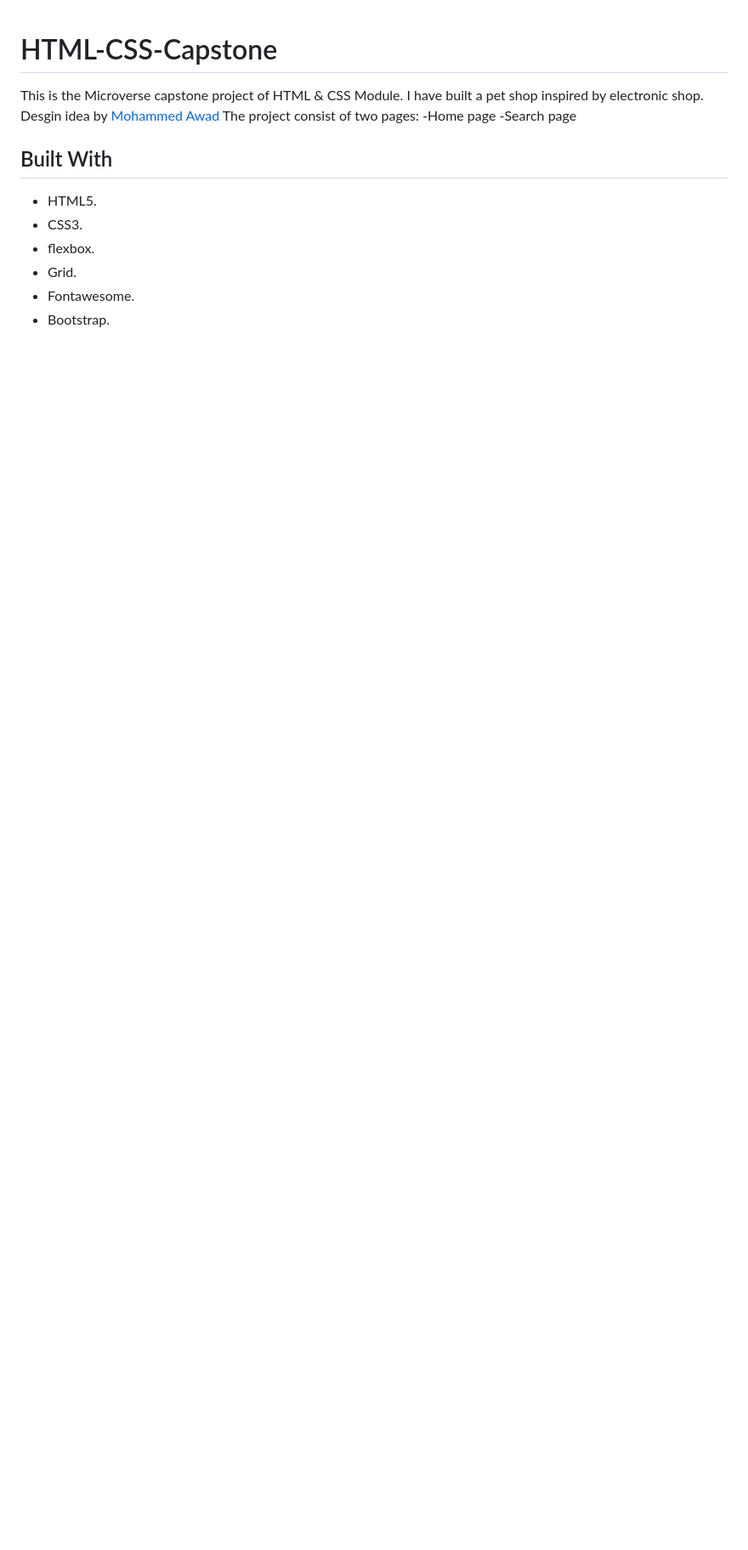
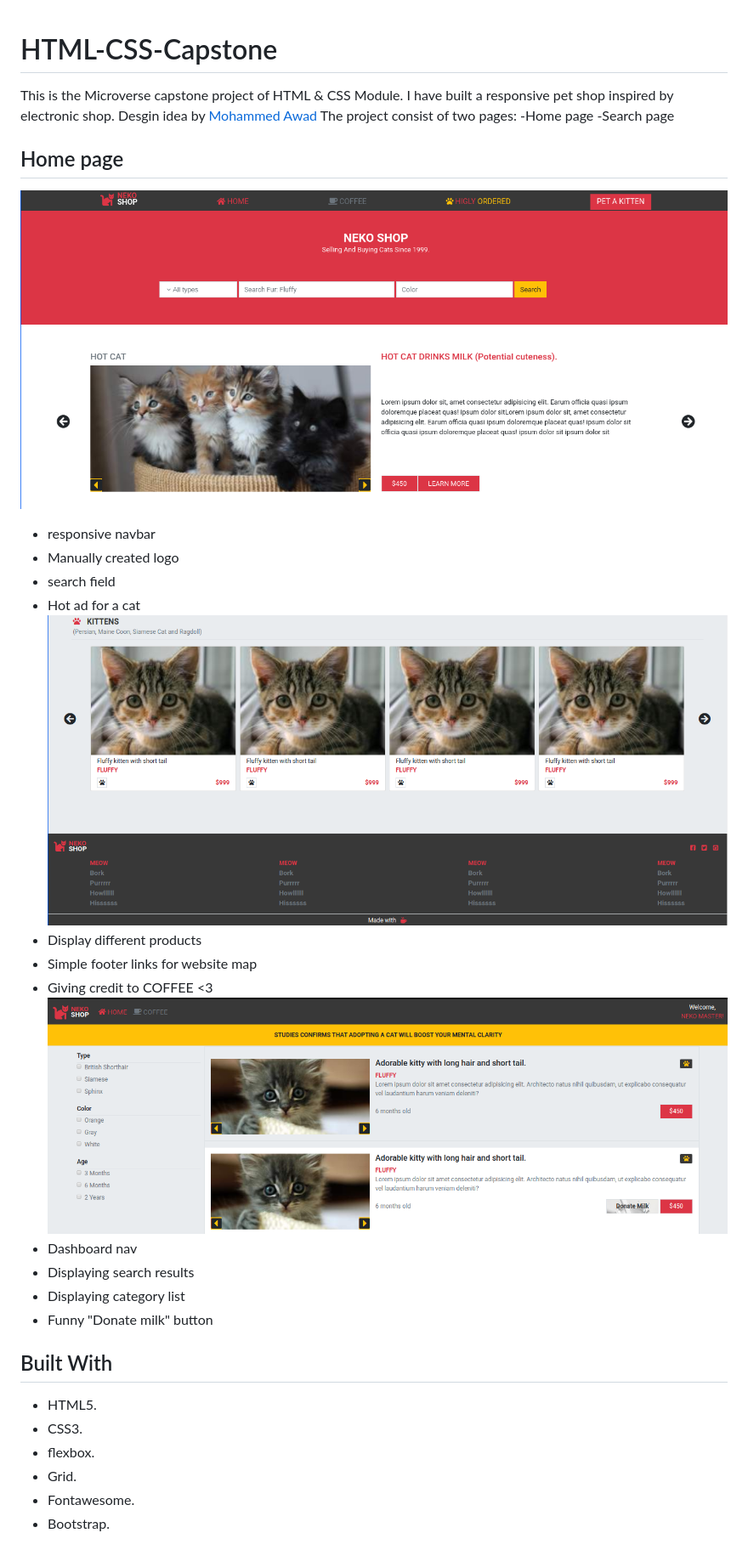
Before and after one commit to AbdelrhmanAmin/HTML-CSS-Capstone, a Markdown page: README.md, the part around one of its changes. Shown at 85% size. Rendered like a GitHub page; pictures changed too: src/images/Home-nav.png (added), src/images/home-footer.png (added), src/images/search-nav.png (added); blank space fills up the shorter version.

Commit message:
Fix linters and modify readme.

```diff
--- a/README.md
+++ b/README.md
@@ -1,11 +1,29 @@
 # HTML-CSS-Capstone
 
 This is the Microverse capstone project of HTML & CSS Module.
-I have built a pet shop inspired by electronic shop.
+I have built a responsive pet shop inspired by electronic shop.
 Desgin idea by [Mohammed Awad](https://www.behance.net/gallery/24796463/ZATTIX)
 The project consist of two pages:
 -Home page
 -Search page
+
+## Home page
+
+![screenshot](./src/images/Home-nav.png)
+
+- responsive navbar
+- Manually created logo
+- search field
+- Hot ad for a cat
+  ![screenshot](./src/images/home-footer.png)
+- Display different products
+- Simple footer links for website map
+- Giving credit to COFFEE <3
+  ![screenshot](./src/images/search-nav.png)
+- Dashboard nav
+- Displaying search results
+- Displaying category list
+- Funny "Donate milk" button
 
 ## Built With
 
```
Also changed, not shown: other parts of README.md (+4 -0 lines), src/images/200-2005831_cat-icon-png-transparent-png.png (deleted), src/images/83a8c6cc464965b0127569d10937e7d3.jpg (deleted), 2 other files.
